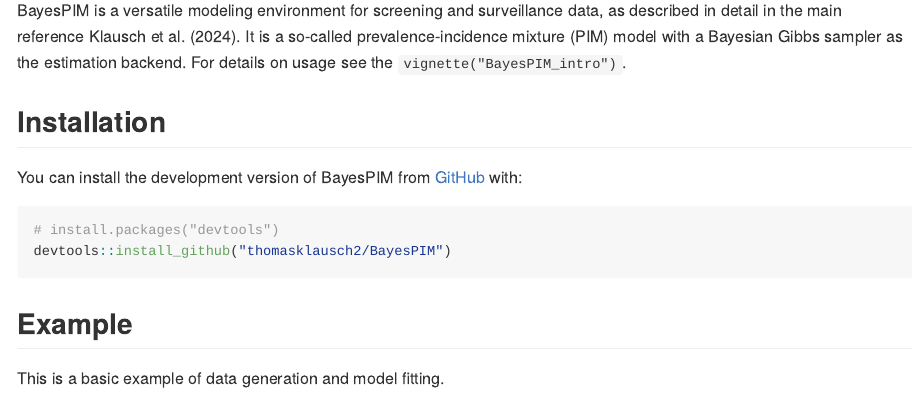
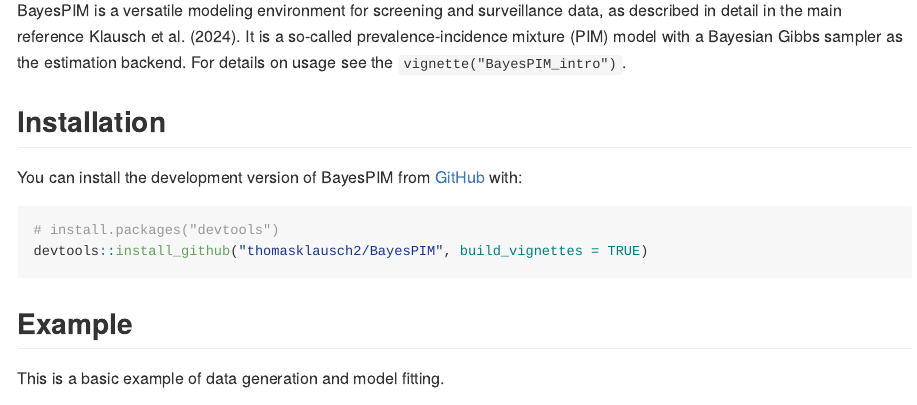
Before and after one commit to thomasklausch2/BayesPIM, an R Markdown document (README.Rmd): the page in a window 1100 px wide, from 150 px down. The pictures show the output file README.md that the author committed with the source, drawn offline in the style of GitHub.

Commit message:
Readme update

````diff
--- a/README.Rmd
+++ b/README.Rmd
@@ -24,7 +24,7 @@
 
 ``` r
 # install.packages("devtools")
-devtools::install_github("thomasklausch2/BayesPIM")
+devtools::install_github("thomasklausch2/BayesPIM", build_vignettes = TRUE)
 ```
 
 ## Example
````
Also changed, not shown: README.md.
